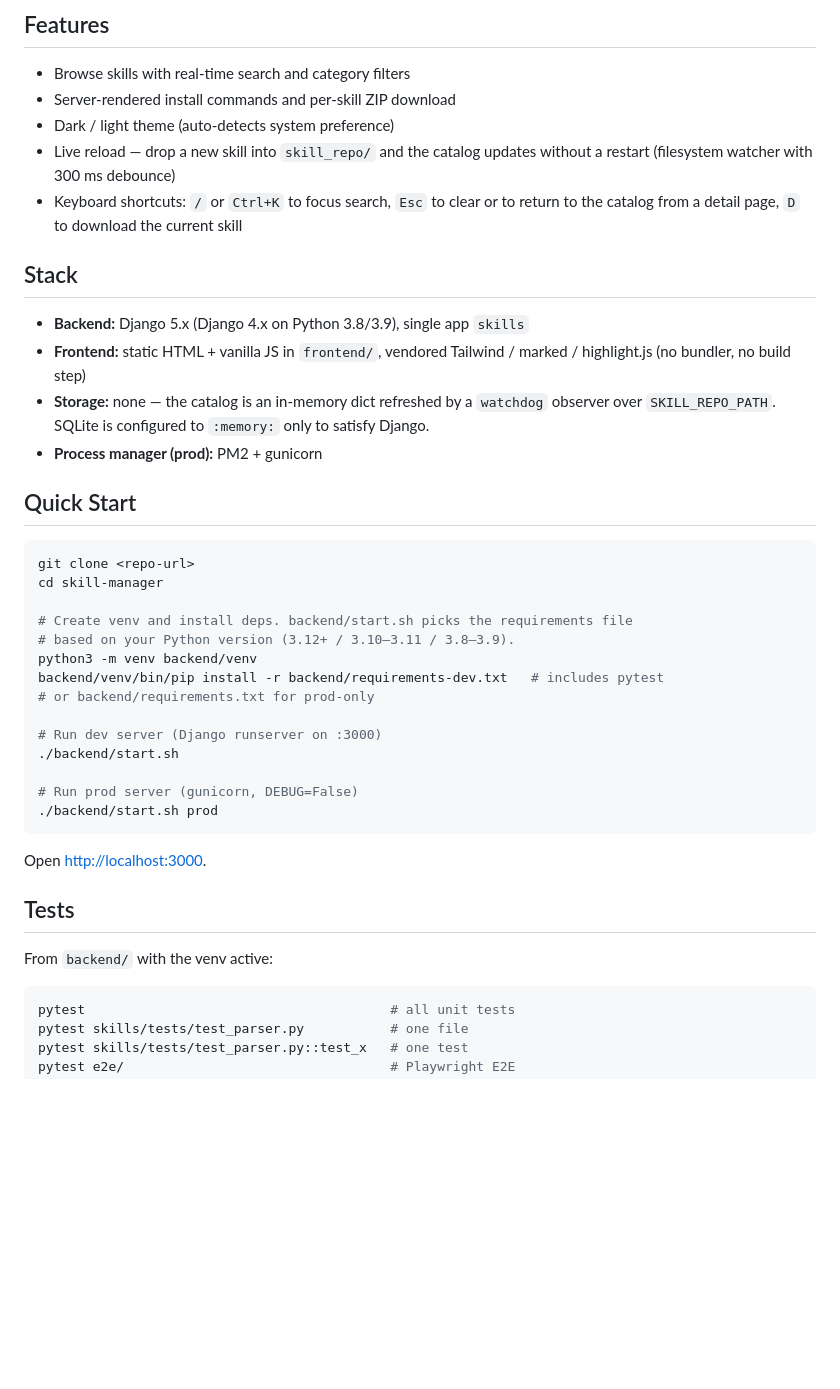
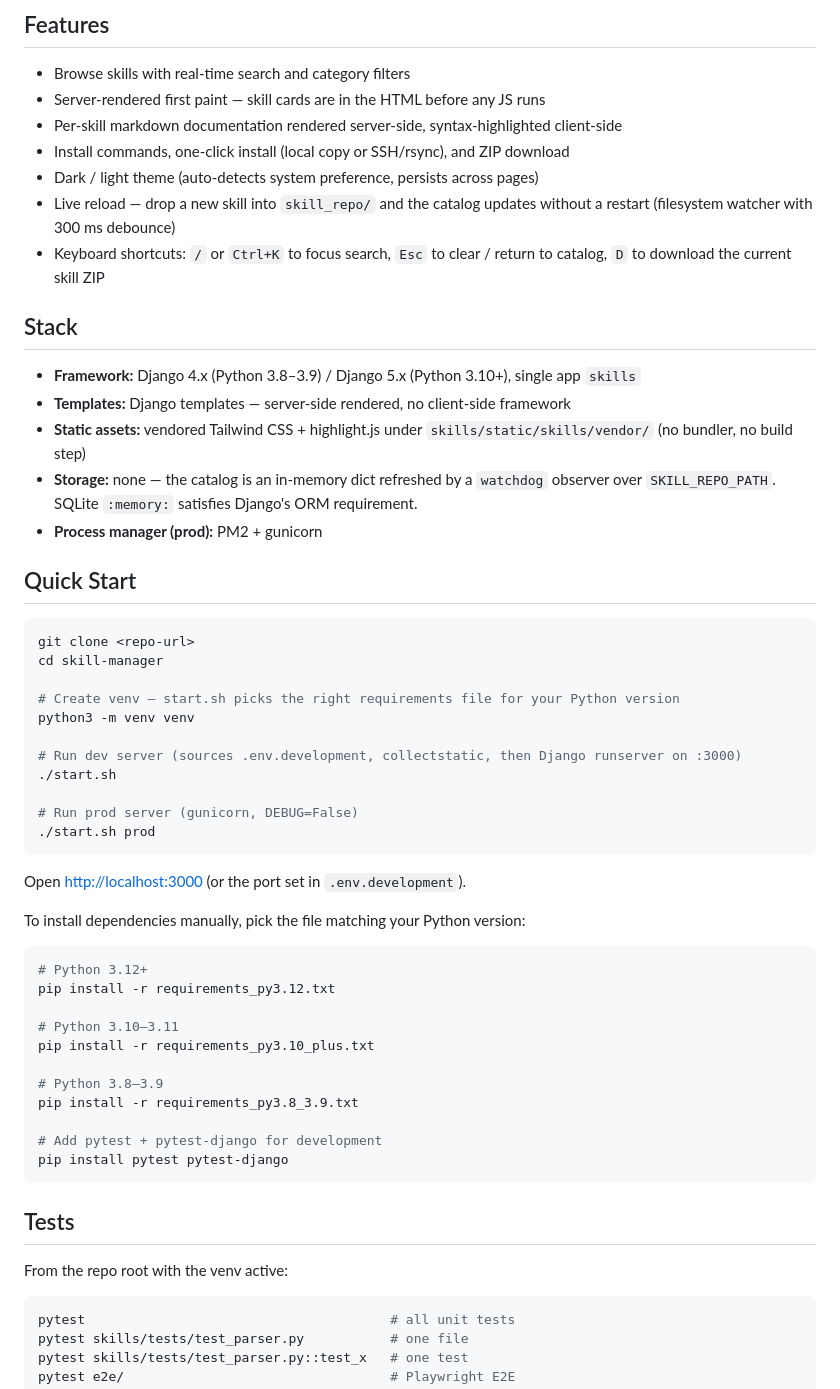
Before and after one commit to phkuod/skill-manager, a Markdown page: README.md, the part around one of its changes. GitHub-like rendering; blank space fills up the shorter version.

````diff
--- a/README.md
+++ b/README.md
@@ -10,21 +10,22 @@ deployment.
 ## Features
 
 - Browse skills with real-time search and category filters
-- Server-rendered install commands and per-skill ZIP download
-- Dark / light theme (auto-detects system preference)
+- Server-rendered first paint — skill cards are in the HTML before any JS runs
+- Per-skill markdown documentation rendered server-side, syntax-highlighted client-side
+- Install commands, one-click install (local copy or SSH/rsync), and ZIP download
+- Dark / light theme (auto-detects system preference, persists across pages)
 - Live reload — drop a new skill into `skill_repo/` and the catalog updates
   without a restart (filesystem watcher with 300 ms debounce)
-- Keyboard shortcuts: `/` or `Ctrl+K` to focus search, `Esc` to clear or to
-  return to the catalog from a detail page, `D` to download the current skill
+- Keyboard shortcuts: `/` or `Ctrl+K` to focus search, `Esc` to clear / return
+  to catalog, `D` to download the current skill ZIP
 
 ## Stack
 
-- **Backend:** Django 5.x (Django 4.x on Python 3.8/3.9), single app `skills`
-- **Frontend:** static HTML + vanilla JS in `frontend/`, vendored Tailwind /
-  marked / highlight.js (no bundler, no build step)
-- **Storage:** none — the catalog is an in-memory dict refreshed by a
-  `watchdog` observer over `SKILL_REPO_PATH`. SQLite is configured to
-  `:memory:` only to satisfy Django.
+- **Framework:** Django 4.x (Python 3.8–3.9) / Django 5.x (Python 3.10+), single app `skills`
+- **Templates:** Django templates — server-side rendered, no client-side framework
+- **Static assets:** vendored Tailwind CSS + highlight.js under `skills/static/skills/vendor/` (no bundler, no build step)
+- **Storage:** none — the catalog is an in-memory dict refreshed by a `watchdog`
+  observer over `SKILL_REPO_PATH`. SQLite `:memory:` satisfies Django's ORM requirement.
 - **Process manager (prod):** PM2 + gunicorn
 
 ## Quick Start
@@ -33,24 +34,37 @@ deployment.
 git clone <repo-url>
 cd skill-manager
 
-# Create venv and install deps. backend/start.sh picks the requirements file
-# based on your Python version (3.12+ / 3.10–3.11 / 3.8–3.9).
-python3 -m venv backend/venv
-backend/venv/bin/pip install -r backend/requirements-dev.txt   # includes pytest
-# or backend/requirements.txt for prod-only
+# Create venv — start.sh picks the right requirements file for your Python version
+python3 -m venv venv
 
-# Run dev server (Django runserver on :3000)
-./backend/start.sh
+# Run dev server (sources .env.development, collectstatic, then Django runserver on :3000)
+./start.sh
 
 # Run prod server (gunicorn, DEBUG=False)
-./backend/start.sh prod
+./start.sh prod
 ```
 
-Open <http://localhost:3000>.
+Open <http://localhost:3000> (or the port set in `.env.development`).
+
+To install dependencies manually, pick the file matching your Python version:
+
+```bash
+# Python 3.12+
+pip install -r requirements_py3.12.txt
+
+# Python 3.10–3.11
+pip install -r requirements_py3.10_plus.txt
+
+# Python 3.8–3.9
+pip install -r requirements_py3.8_3.9.txt
+
+# Add pytest + pytest-django for development
+pip install pytest pytest-django
+```
 
 ## Tests
 
-From `backend/` with the venv active:
+From the repo root with the venv active:
 
 ```bash
 pytest                                       # all unit tests
````
Also changed, not shown: other parts of README.md (+38 -34 lines).
